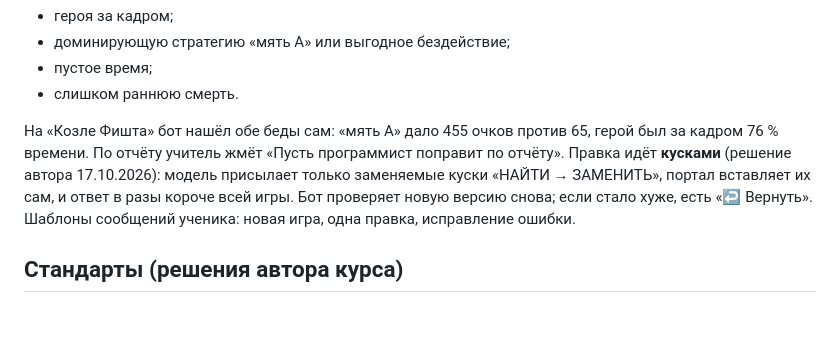
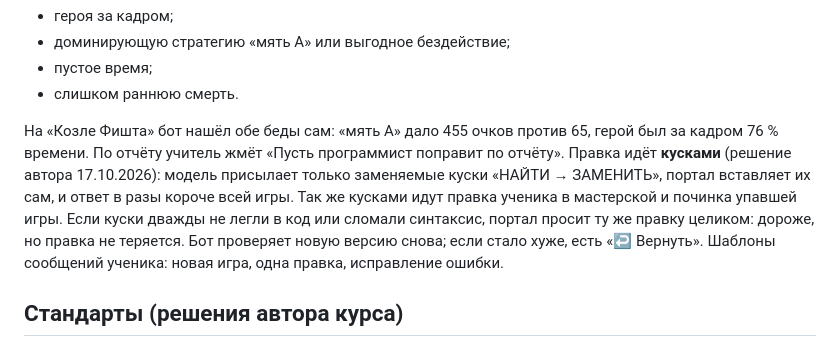
Before and after one commit to mentalart/GameLab, a Markdown page: docs/01_Журнал_курса.md, the part around the change. Rendered like a GitHub page; blank space fills up the shorter version.

Commit message:
Автокоммит: 01_\320\226\321\203\321\200\320\275\320\260\320\273_\320\272\321\203\321\200\321\201\320\260.md"
Co-Authored-By: Claude <noreply@anthropic.com>

```diff
--- a/docs/01_Журнал_курса.md
+++ b/docs/01_Журнал_курса.md
@@ -88,7 +88,7 @@
 - пустое время;
 - слишком раннюю смерть.
 
-На «Козле Фишта» бот нашёл обе беды сам: «мять A» дало 455 очков против 65, герой был за кадром 76 % времени. По отчёту учитель жмёт «Пусть программист поправит по отчёту». Правка идёт **кусками** (решение автора 17.10.2026): модель присылает только заменяемые куски «НАЙТИ → ЗАМЕНИТЬ», портал вставляет их сам, и ответ в разы короче всей игры. Бот проверяет новую версию снова; если стало хуже, есть «↩ Вернуть». Шаблоны сообщений ученика: новая игра, одна правка, исправление ошибки.
+На «Козле Фишта» бот нашёл обе беды сам: «мять A» дало 455 очков против 65, герой был за кадром 76 % времени. По отчёту учитель жмёт «Пусть программист поправит по отчёту». Правка идёт **кусками** (решение автора 17.10.2026): модель присылает только заменяемые куски «НАЙТИ → ЗАМЕНИТЬ», портал вставляет их сам, и ответ в разы короче всей игры. Так же кусками идут правка ученика в мастерской и починка упавшей игры. Если куски дважды не легли в код или сломали синтаксис, портал просит ту же правку целиком: дороже, но правка не теряется. Бот проверяет новую версию снова; если стало хуже, есть «↩ Вернуть». Шаблоны сообщений ученика: новая игра, одна правка, исправление ошибки.
 
 ## Стандарты (решения автора курса)
 
```
